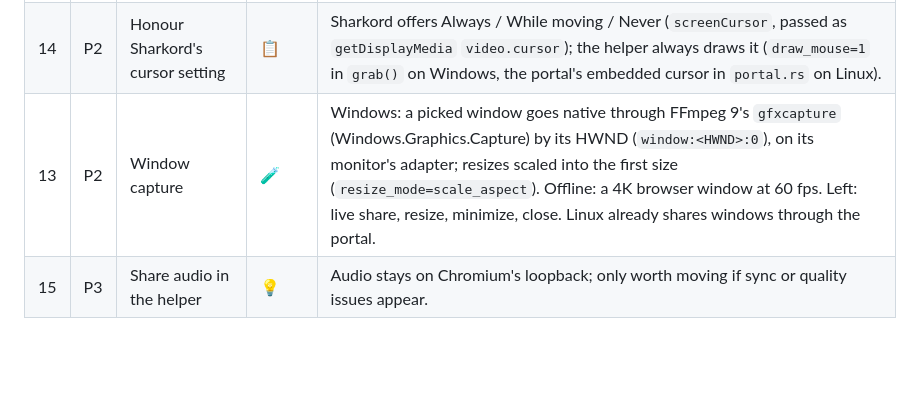
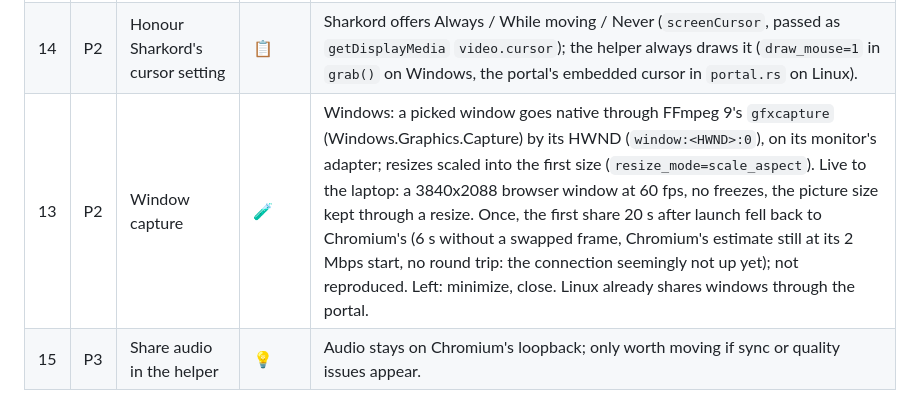
Before and after one commit to agrisci/sharkord-client, a Markdown page: ROADMAP.md, the part around the change. Drawn GitHub-style; blank space fills up the shorter version.

Commit message:
ROADMAP #13: window share verified live

```diff
--- a/ROADMAP.md
+++ b/ROADMAP.md
@@ -138,7 +138,7 @@ shares* on (off by default):
 | 12 | P1 | Monitor edge cases | 📋 | HDR (tone-map or refuse), >60 Hz panels, mixed DPI, hotplug and resize mid-share. Portrait: Windows turns a rotated monitor upright in the conversion (`scale_d3d11` patch, #103), verified on a 1080x1920 monitor. Linux sizes the output from the negotiated PipeWire format and re-fits on a change (#98); Windows re-fits when the captured size changes and takes 8-bit BGRA from DXGI on an HDR desktop, both untested live. |
 | 98 | P2 | Aspect ratio change mid-share (Linux) | 🧪 | A change of the source's size mid-share now re-fits the output (`fit`) and restarts the encoder with a keyframe (`native/src/linux/mod.rs`), instead of scaling into the old size (which stretched a 16:9 → 5:4 switch 1.42x). To test live. |
 | 14 | P2 | Honour Sharkord's cursor setting | 📋 | Sharkord offers Always / While moving / Never (`screenCursor`, passed as `getDisplayMedia` `video.cursor`); the helper always draws it (`draw_mouse=1` in `grab()` on Windows, the portal's embedded cursor in `portal.rs` on Linux). |
-| 13 | P2 | Window capture | 🧪 | Windows: a picked window goes native through FFmpeg 9's `gfxcapture` (Windows.Graphics.Capture) by its HWND (`window:<HWND>:0`), on its monitor's adapter; resizes scaled into the first size (`resize_mode=scale_aspect`). Offline: a 4K browser window at 60 fps. Left: live share, resize, minimize, close. Linux already shares windows through the portal. |
+| 13 | P2 | Window capture | 🧪 | Windows: a picked window goes native through FFmpeg 9's `gfxcapture` (Windows.Graphics.Capture) by its HWND (`window:<HWND>:0`), on its monitor's adapter; resizes scaled into the first size (`resize_mode=scale_aspect`). Live to the laptop: a 3840x2088 browser window at 60 fps, no freezes, the picture size kept through a resize. Once, the first share 20 s after launch fell back to Chromium's (6 s without a swapped frame, Chromium's estimate still at its 2 Mbps start, no round trip: the connection seemingly not up yet); not reproduced. Left: minimize, close. Linux already shares windows through the portal. |
 | 15 | P3 | Share audio in the helper | 💡 | Audio stays on Chromium's loopback; only worth moving if sync or quality issues appear. |
 
 ## Codecs
```
